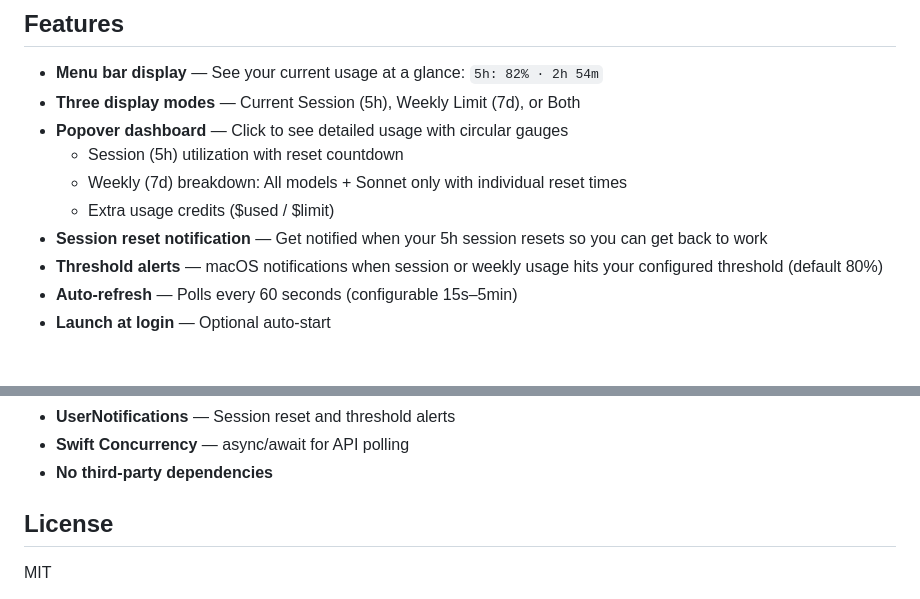
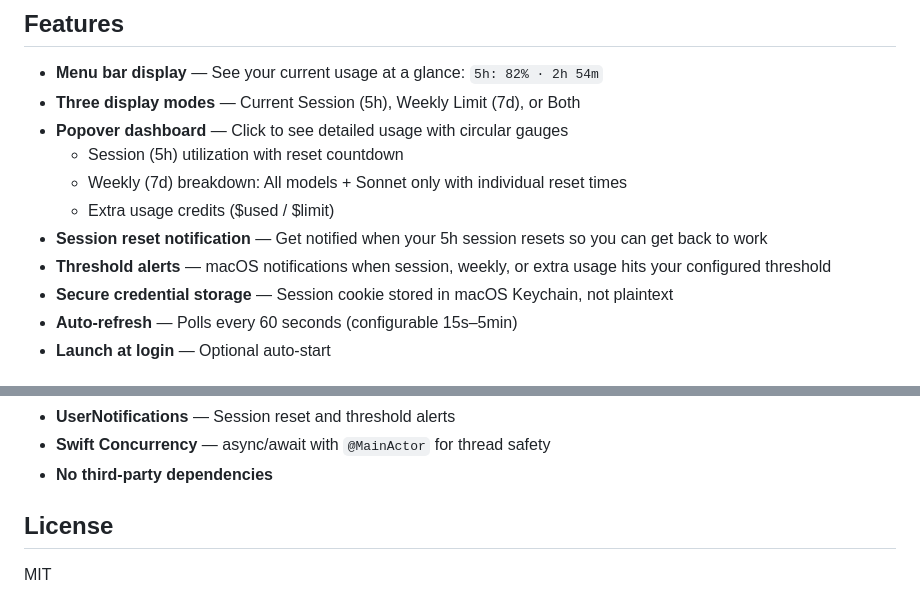
Before and after one commit to taejunoh/ClaudeBeat, a Markdown page: README.md, 2 parts joined by grey strips. Rendered like a GitHub page.

```diff
--- a/README.md
+++ b/README.md
@@ -14,7 +14,8 @@ A native macOS menu bar app that monitors your Claude AI token usage in real-tim
   - Weekly (7d) breakdown: All models + Sonnet only with individual reset times
   - Extra usage credits ($used / $limit)
 - **Session reset notification** — Get notified when your 5h session resets so you can get back to work
-- **Threshold alerts** — macOS notifications when session or weekly usage hits your configured threshold (default 80%)
+- **Threshold alerts** — macOS notifications when session, weekly, or extra usage hits your configured threshold
+- **Secure credential storage** — Session cookie stored in macOS Keychain, not plaintext
 - **Auto-refresh** — Polls every 60 seconds (configurable 15s–5min)
 - **Launch at login** — Optional auto-start
 
@@ -122,5 +130,5 @@ Returns 5-hour session utilization, 7-day weekly limits (all models + Sonnet), a
 - **UserNotifications** — Session reset and threshold alerts
-- **Swift Concurrency** — async/await for API polling
+- **Swift Concurrency** — async/await with `@MainActor` for thread safety
 - **No third-party dependencies**
 
 ## License
```
Also changed, not shown: other parts of README.md (+19 -12 lines).
